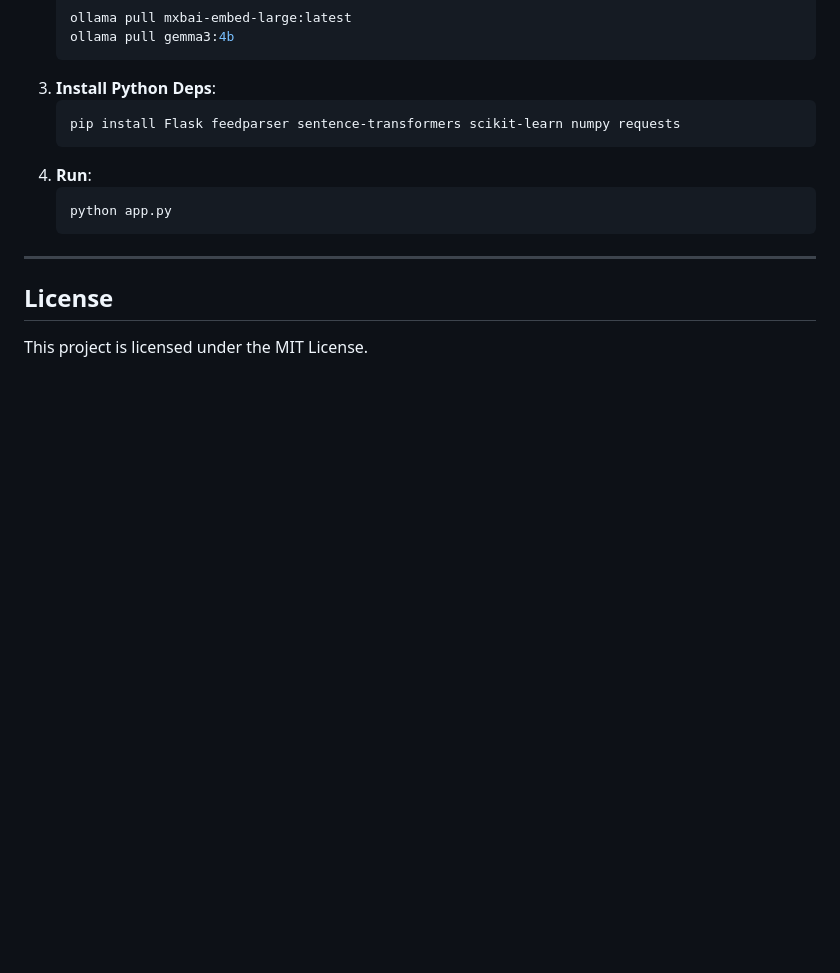
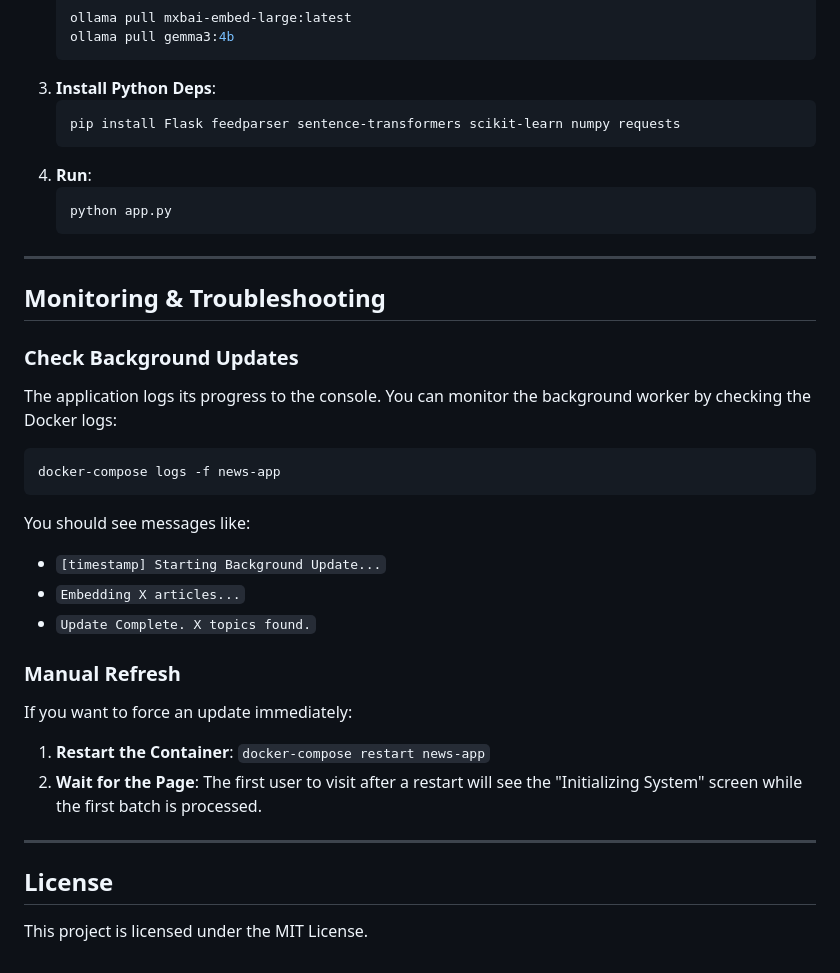
Before and after one commit to nicobo-crl/Smart-RSS-News-Viewer, a Markdown page: README.md, the part around the change. Rendered like a GitHub page; blank space fills up the shorter version.

Commit message:
Fix: Background news updates and README documentation
This commit fixes the issue where background updates were not occurring
hourly and updates the README as requested.

Changes:
- Fixed scheduler shutdown in app.py.
- Added debug mode guard for background worker.
- Improved update workflow robustness with try...finally.
- Added 'Monitoring & Troubleshooting' section to README.md.
- Fixed .gitignore.

Co-authored-by: nicobo-crl <238754170+nicobo-crl@users.noreply.github.com>

````diff
--- a/README.md
+++ b/README.md
@@ -95,6 +95,28 @@ If you prefer to run this directly on your host machine (Mac/Windows/Linux):
     ```
 
 ---
+
+## Monitoring & Troubleshooting
+
+### Check Background Updates
+The application logs its progress to the console. You can monitor the background worker by checking the Docker logs:
+
+```bash
+docker-compose logs -f news-app
+```
+
+You should see messages like:
+- `[timestamp] Starting Background Update...`
+- `Embedding X articles...`
+- `Update Complete. X topics found.`
+
+### Manual Refresh
+If you want to force an update immediately:
+1.  **Restart the Container**: `docker-compose restart news-app`
+2.  **Wait for the Page**: The first user to visit after a restart will see the "Initializing System" screen while the first batch is processed.
+
+---
+
 ## License
 
 This project is licensed under the MIT License.
````
